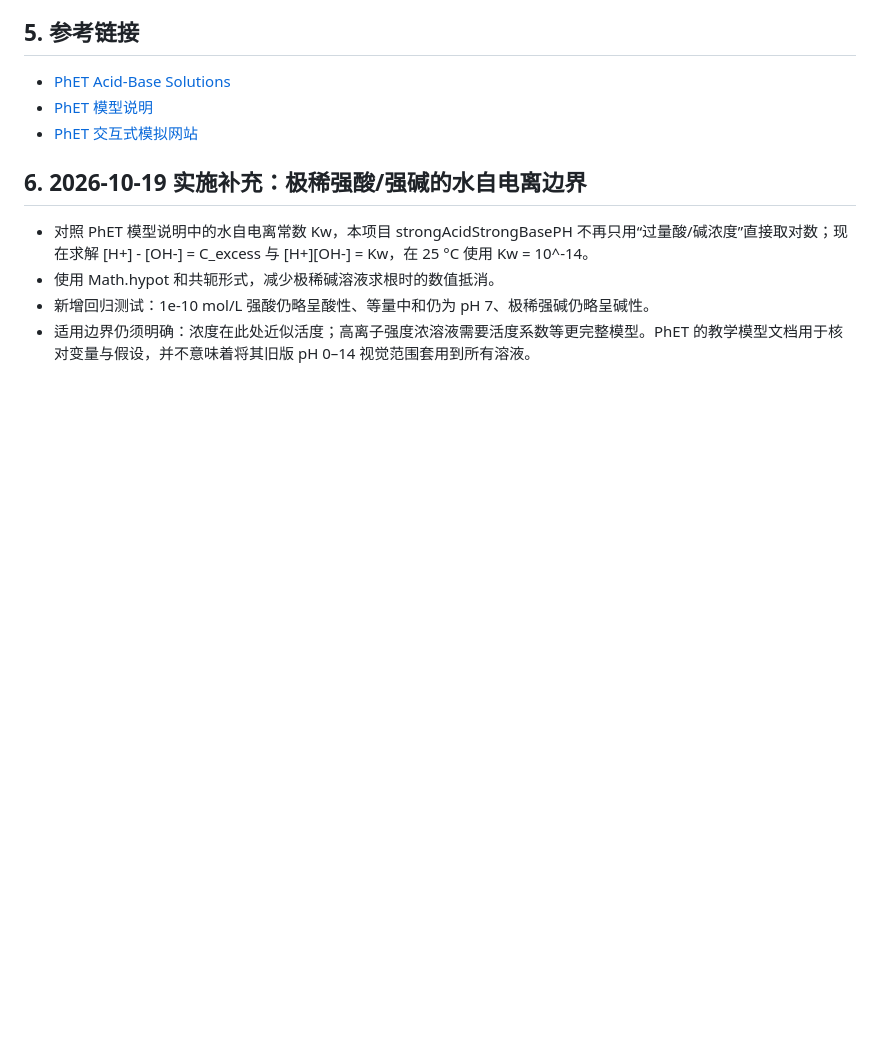
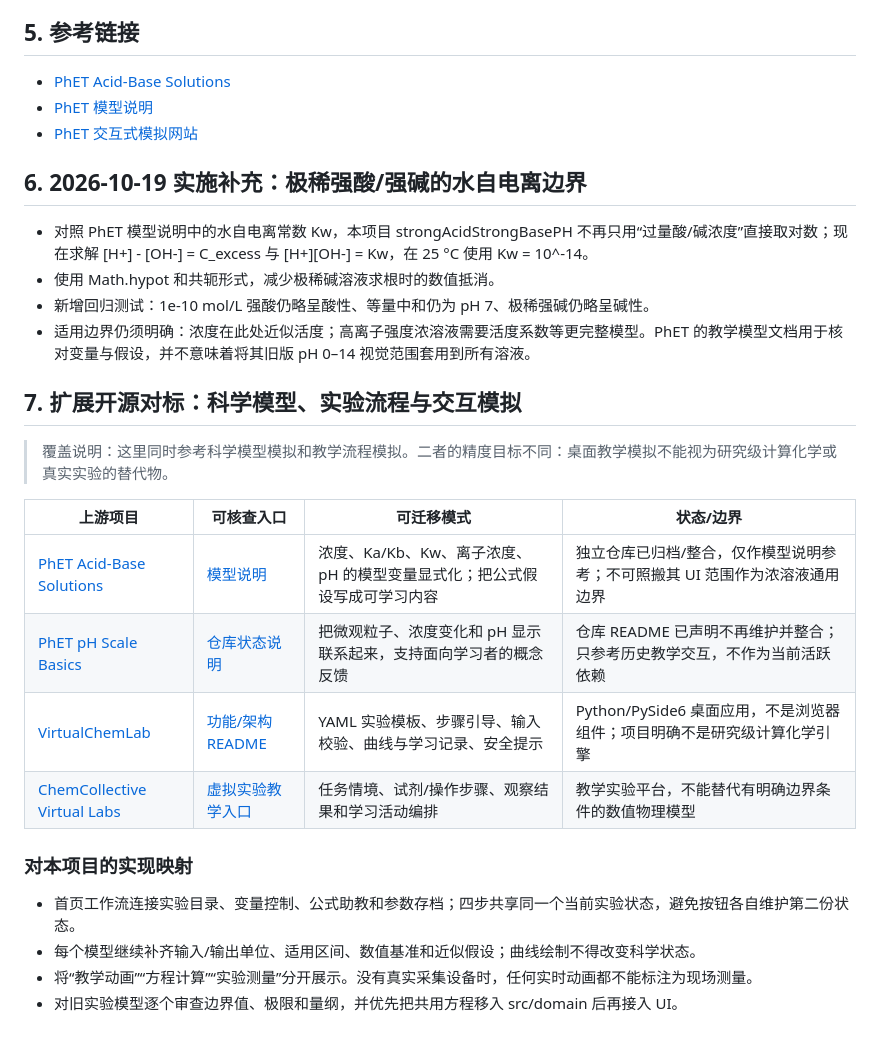
Before and after one commit to Ternence-Dai/Physchem-lab, a Markdown page: docs/OPEN_SOURCE_BENCHMARKS.md, the part around the change. Rendered like a GitHub page; blank space fills up the shorter version.

Commit message:
Expand verified GitHub benchmark mapping and implementation roadmap

```diff
--- a/docs/OPEN_SOURCE_BENCHMARKS.md
+++ b/docs/OPEN_SOURCE_BENCHMARKS.md
@@ -50,3 +50,21 @@
 - 使用 Math.hypot 和共轭形式，减少极稀碱溶液求根时的数值抵消。
 - 新增回归测试：1e-10 mol/L 强酸仍略呈酸性、等量中和仍为 pH 7、极稀强碱仍略呈碱性。
 - 适用边界仍须明确：浓度在此处近似活度；高离子强度浓溶液需要活度系数等更完整模型。PhET 的教学模型文档用于核对变量与假设，并不意味着将其旧版 pH 0–14 视觉范围套用到所有溶液。
+
+
+## 7. 扩展开源对标：科学模型、实验流程与交互模拟
+
+> 覆盖说明：这里同时参考科学模型模拟和教学流程模拟。二者的精度目标不同：桌面教学模拟不能视为研究级计算化学或真实实验的替代物。
+
+| 上游项目 | 可核查入口 | 可迁移模式 | 状态/边界 |
+|---|---|---|---|
+| [PhET Acid-Base Solutions](https://github.com/phetsims/acid-base-solutions) | [模型说明](https://github.com/phetsims/acid-base-solutions/blob/main/doc/model.md) | 浓度、Ka/Kb、Kw、离子浓度、pH 的模型变量显式化；把公式假设写成可学习内容 | 独立仓库已归档/整合，仅作模型说明参考；不可照搬其 UI 范围作为浓溶液通用边界 |
+| [PhET pH Scale Basics](https://github.com/phetsims/ph-scale-basics) | [仓库状态说明](https://github.com/phetsims/ph-scale-basics) | 把微观粒子、浓度变化和 pH 显示联系起来，支持面向学习者的概念反馈 | 仓库 README 已声明不再维护并整合；只参考历史教学交互，不作为当前活跃依赖 |
+| [VirtualChemLab](https://github.com/qilaidev/virtual-chem-lab) | [功能/架构 README](https://github.com/qilaidev/virtual-chem-lab/blob/main/README.md) | YAML 实验模板、步骤引导、输入校验、曲线与学习记录、安全提示 | Python/PySide6 桌面应用，不是浏览器组件；项目明确不是研究级计算化学引擎 |
+| [ChemCollective Virtual Labs](https://chemcollective.org/vlabs) | [虚拟实验教学入口](https://chemcollective.org/vlabs) | 任务情境、试剂/操作步骤、观察结果和学习活动编排 | 教学实验平台，不能替代有明确边界条件的数值物理模型 |
+
+### 对本项目的实现映射
+- 首页工作流连接实验目录、变量控制、公式助教和参数存档；四步共享同一个当前实验状态，避免按钮各自维护第二份状态。
+- 每个模型继续补齐输入/输出单位、适用区间、数值基准和近似假设；曲线绘制不得改变科学状态。
+- 将“教学动画”“方程计算”“实验测量”分开展示。没有真实采集设备时，任何实时动画都不能标注为现场测量。
+- 对旧实验模型逐个审查边界值、极限和量纲，并优先把共用方程移入 src/domain 后再接入 UI。
```
